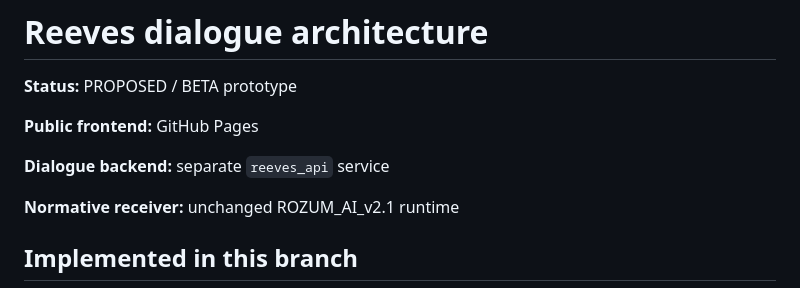
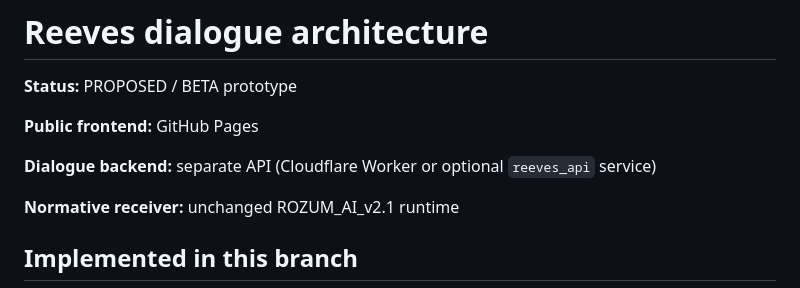
Before and after one commit to kastorrivz-droid/rozum-ukrainian-ai, a Markdown page: REEVES_ARCHITECTURE.md, the part around the change. Rendered like a GitHub page.

Commit message:
Clarify Reeves API deployment options

```diff
--- a/REEVES_ARCHITECTURE.md
+++ b/REEVES_ARCHITECTURE.md
@@ -4,7 +4,7 @@
 
 **Public frontend:** GitHub Pages
 
-**Dialogue backend:** separate `reeves_api` service
+**Dialogue backend:** separate API (Cloudflare Worker or optional `reeves_api` service)
 
 **Normative receiver:** unchanged ROZUM_AI_v2.1 runtime
 
```
